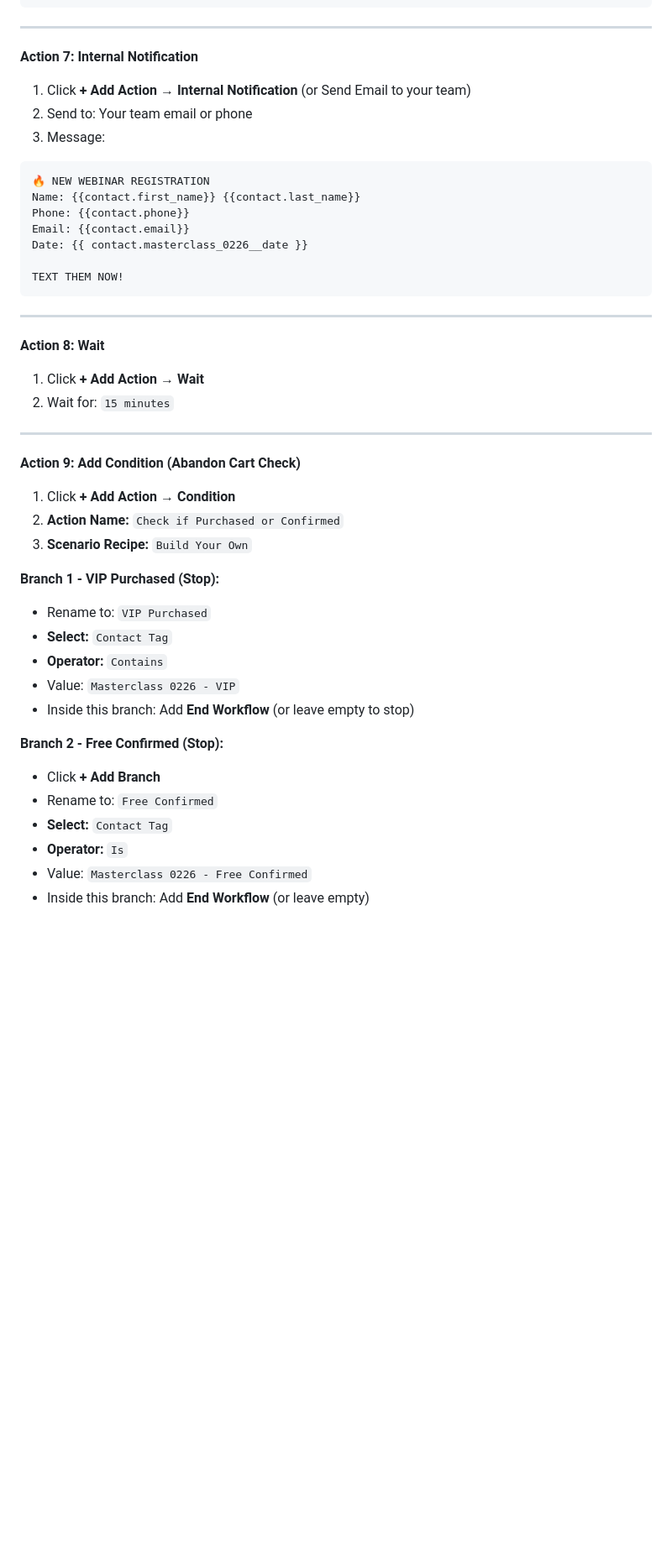
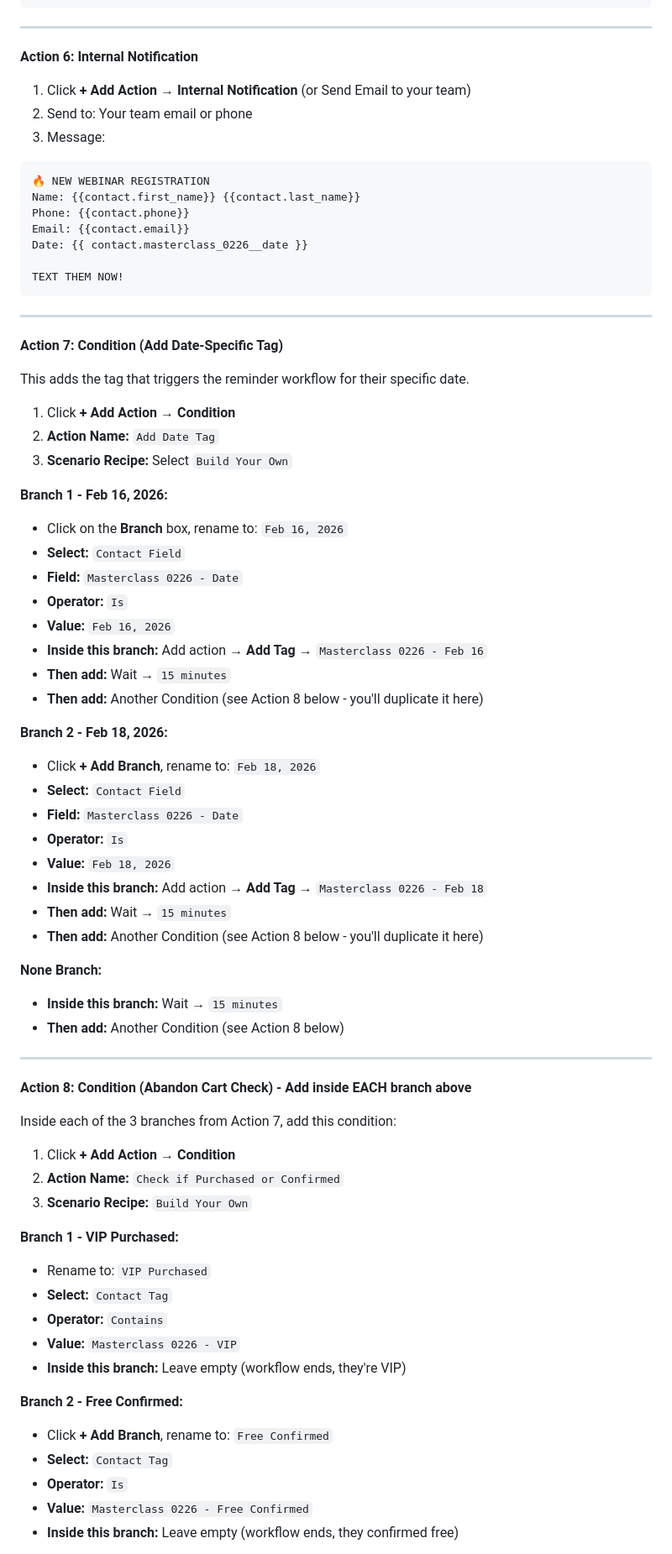
Before and after one commit to millerc13/webinar-mastermind, a Markdown page: guide.md, the part around one of its changes. Shown at 84% size. GitHub-like rendering; blank space fills up the shorter version.

Commit message:
Restructure Workflow 1 for GHL condition branch limitation
Actions after conditions must go inside branches - restructured flow accordingly

Co-Authored-By: Claude Opus 4.5 <noreply@anthropic.com>

```diff
--- a/guide.md
+++ b/guide.md
@@ -203,7 +176,7 @@ Reply and let me know!
 
 ---
 
-**Action 7: Internal Notification**
+**Action 6: Internal Notification**
 
 1. Click **+ Add Action** → **Internal Notification** (or Send Email to your team)
 2. Send to: Your team email or phone
@@ -220,31 +193,59 @@ TEXT THEM NOW!
 
 ---
 
-**Action 8: Wait**
+**Action 7: Condition (Add Date-Specific Tag)**
 
-1. Click **+ Add Action** → **Wait**
-2. Wait for: `15 minutes`
+This adds the tag that triggers the reminder workflow for their specific date.
+
+1. Click **+ Add Action** → **Condition**
+2. **Action Name:** `Add Date Tag`
+3. **Scenario Recipe:** Select `Build Your Own`
+
+**Branch 1 - Feb 16, 2026:**
+- Click on the **Branch** box, rename to: `Feb 16, 2026`
+- **Select:** `Contact Field`
+- **Field:** `Masterclass 0226 - Date`
+- **Operator:** `Is`
+- **Value:** `Feb 16, 2026`
+- **Inside this branch:** Add action → **Add Tag** → `Masterclass 0226 - Feb 16`
+- **Then add:** Wait → `15 minutes`
+- **Then add:** Another Condition (see Action 8 below - you'll duplicate it here)
+
+**Branch 2 - Feb 18, 2026:**
+- Click **+ Add Branch**, rename to: `Feb 18, 2026`
+- **Select:** `Contact Field`
+- **Field:** `Masterclass 0226 - Date`
+- **Operator:** `Is`
+- **Value:** `Feb 18, 2026`
+- **Inside this branch:** Add action → **Add Tag** → `Masterclass 0226 - Feb 18`
+- **Then add:** Wait → `15 minutes`
+- **Then add:** Another Condition (see Action 8 below - you'll duplicate it here)
+
+**None Branch:**
+- **Inside this branch:** Wait → `15 minutes`
+- **Then add:** Another Condition (see Action 8 below)
 
 ---
 
-**Action 9: Add Condition (Abandon Cart Check)**
+**Action 8: Condition (Abandon Cart Check) - Add inside EACH branch above**
+
+Inside each of the 3 branches from Action 7, add this condition:
 
 1. Click **+ Add Action** → **Condition**
 2. **Action Name:** `Check if Purchased or Confirmed`
 3. **Scenario Recipe:** `Build Your Own`
 
-**Branch 1 - VIP Purchased (Stop):**
+**Branch 1 - VIP Purchased:**
 - Rename to: `VIP Purchased`
 - **Select:** `Contact Tag`
 - **Operator:** `Contains`
-- Value: `Masterclass 0226 - VIP`
-- Inside this branch: Add **End Workflow** (or leave empty to stop)
+- **Value:** `Masterclass 0226 - VIP`
+- **Inside this branch:** Leave empty (workflow ends, they're VIP)
 
-**Branch 2 - Free Confirmed (Stop):**
-- Click **+ Add Branch**
-- Rename to: `Free Confirmed`
+**Branch 2 - Free Confirmed:**
+- Click **+ Add Branch**, rename to: `Free Confirmed`
 - **Select:** `Contact Tag`
 - **Operator:** `Is`
-- Value: `Masterclass 0226 - Free Confirmed`
-- Inside this branch: Add **End Workflow** (or leave empty)
+- **Value:** `Masterclass 0226 - Free Confirmed`
+- **Inside this branch:** Leave empty (workflow ends, they confirmed free)
 
```
Also changed, not shown: other parts of guide.md (+59 -43 lines).
